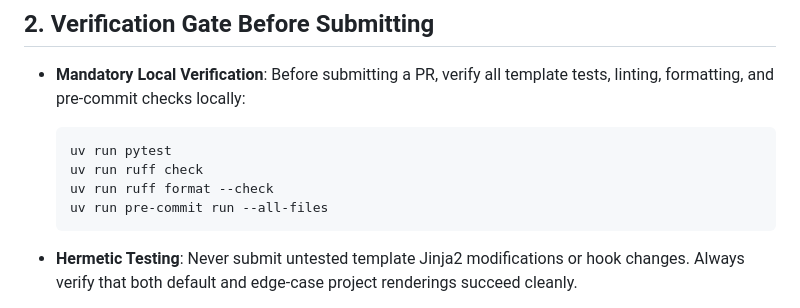
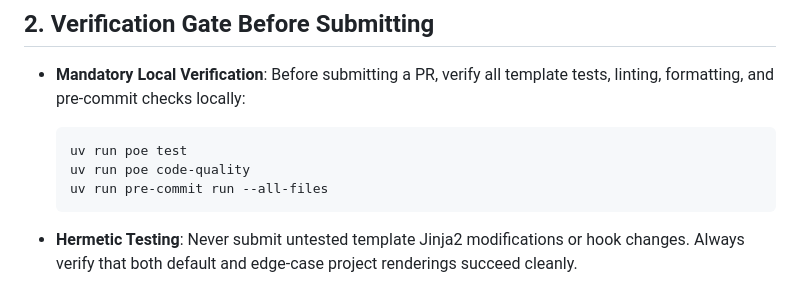
Before and after one commit to bwrob/cookiecutter-python-project, a Markdown page: AI_POLICY.md, the part around the change. Rendered like a GitHub page.

````diff
--- a/AI_POLICY.md
+++ b/AI_POLICY.md
@@ -18,9 +18,8 @@ contributors must adhere to the following principles:
   linting, formatting, and pre-commit checks locally:
 
   ```bash
-  uv run pytest
-  uv run ruff check
-  uv run ruff format --check
+  uv run poe test
+  uv run poe code-quality
   uv run pre-commit run --all-files
   ```
 
````
Also changed, not shown: AGENTS.md (+6 -9 lines), README.md (+4 -3 lines).
